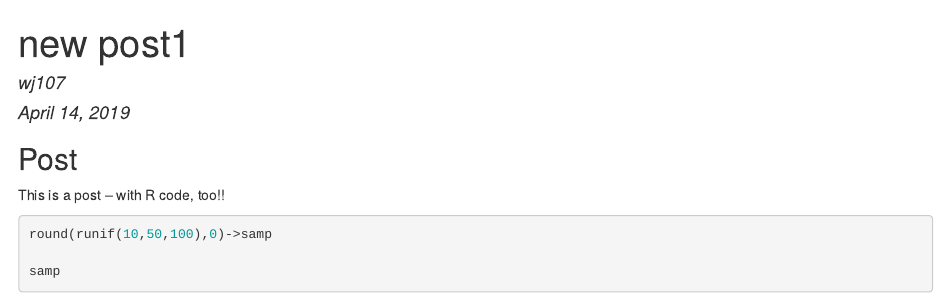
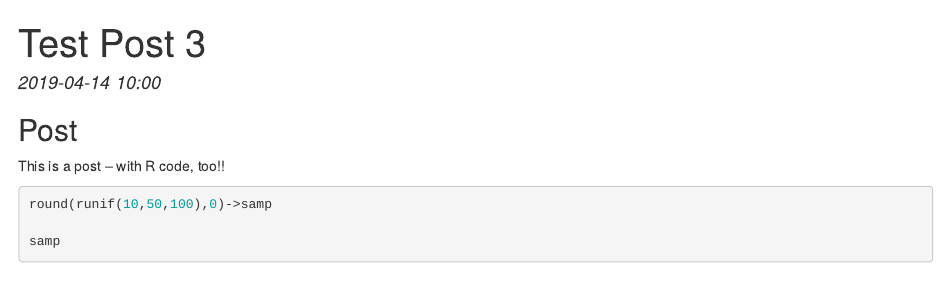
Before and after one commit to wj107/wj107.github.io, an R Markdown document (_Rmd/2019-04-14-rmd.Rmd): the page in a window 1100 px wide, from its top. The pictures show the output file _posts/2019-04-14-rmd.html that the author committed with the source, opened offline.

```diff
--- a/_Rmd/2019-04-14-rmd.Rmd
+++ b/_Rmd/2019-04-14-rmd.Rmd
@@ -1,7 +1,9 @@
 ---
-title: "new post1"
-author: "wj107"
-date: "April 14, 2019"
+layout: post
+title:  "Test Post 3"
+date:   2019-04-14 10:00
+categories: test
+img: testpost3.png
 output: html_document
 ---
 
```
Also changed, not shown: _posts/2019-04-14-rmd.html.
